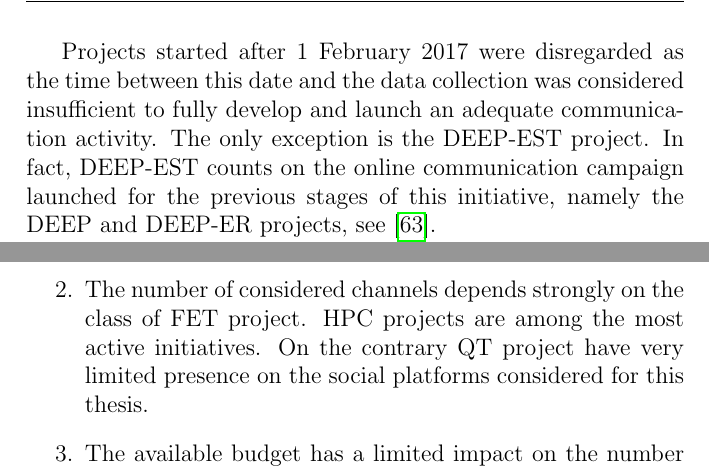
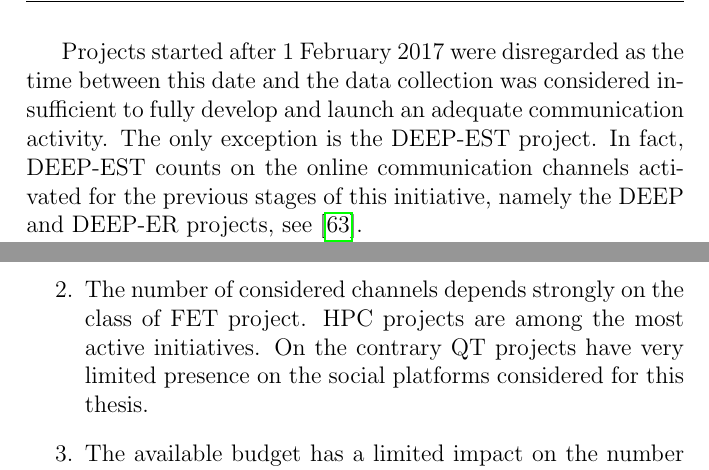
Before and after one commit to GiulioMazzolo/Thesis_SGP, a LaTeX thesis (Thesis_SGP.tex, which reads Thesis_chapters/FET_projects_and_social_media.tex): two parts of pages 37 and 46 of 88, joined at a grey line, cut so that both start at the same text. Compiled offline with pdfLaTeX.

Commit message:
Edited chapter three

```diff
--- a/Thesis_chapters/FET_projects_and_social_media.tex
+++ b/Thesis_chapters/FET_projects_and_social_media.tex
@@ -16,7 +16,7 @@ Flagship projects were not considered due to their budget. The funding at their
 
 Launchpad projects were disregarded as their ultimate goal is to find market applications of results achieved by other FET initiatives. Their interest in communication activities is therefore limited. Moreover, the available budget is relatively small (of the order of hundred thousand Euro), strongly reducing the possible communication effort.
 
-Projects started after 1 February 2017 were disregarded as the time between this date and the data collection was considered insufficient to fully develop and launch an adequate communication activity. The only exception is the DEEP-EST project. In fact, DEEP-EST counts on the online communication campaign launched for the previous stages of this initiative, namely the DEEP and DEEP-ER projects, see \cite{DEEPprojects}.
+Projects started after 1 February 2017 were disregarded as the time between this date and the data collection was considered insufficient to fully develop and launch an adequate communication activity. The only exception is the DEEP-EST project. In fact, DEEP-EST counts on the online communication channels activated for the previous stages of this initiative, namely the DEEP and DEEP-ER projects, see \cite{DEEPprojects}.
 
 Some of the investigations in this thesis required a division into three groups of the data set of 130 projects. The first group consisted of the 22 projects active in HPC. The second group included the 10 projects in the field of QT. The third group comprised the 98 other projects. The lists of HPC and QT projects are reported in appendix \ref{Specific_lists_of_FET_projects}.
 
@@ -154,7 +154,7 @@ In this chapter, the following items have been discussed:
 
 \begin{enumerate}
  \item FET projects make use of disparate online communication channels. The most used channels are websites, Twitter and Facebook. Only a very limited fraction of projects is active on channels based on visual content such as YouTube and Instagram.
- \item The number of considered channels depends strongly on the class of FET project. HPC projects are among the most active initiatives. On the contrary QT project have very limited presence on the social platforms considered for this thesis.
+ \item The number of considered channels depends strongly on the class of FET project. HPC projects are among the most active initiatives. On the contrary QT projects have very limited presence on the social platforms considered for this thesis.
  \item The available budget has a limited impact on the number of active channels. Thus, the amount of social platforms considered by the projects depends mainly on the pursued communication strategy.
  \item The indication in the previous point holds for the HPC and QT classes. An analysis of the projects within the same budget range shows that the two groups tend to follow opposite strategies. In general, HPC projects are present on several channels, whereas QT initiatives limit their online communication to the use of the website.
 \end{enumerate}
```
Also changed, not shown: Thesis_SGP.pdf, Thesis_chapters/FET_projects_and_social_media.tex (4 more changed lines).
